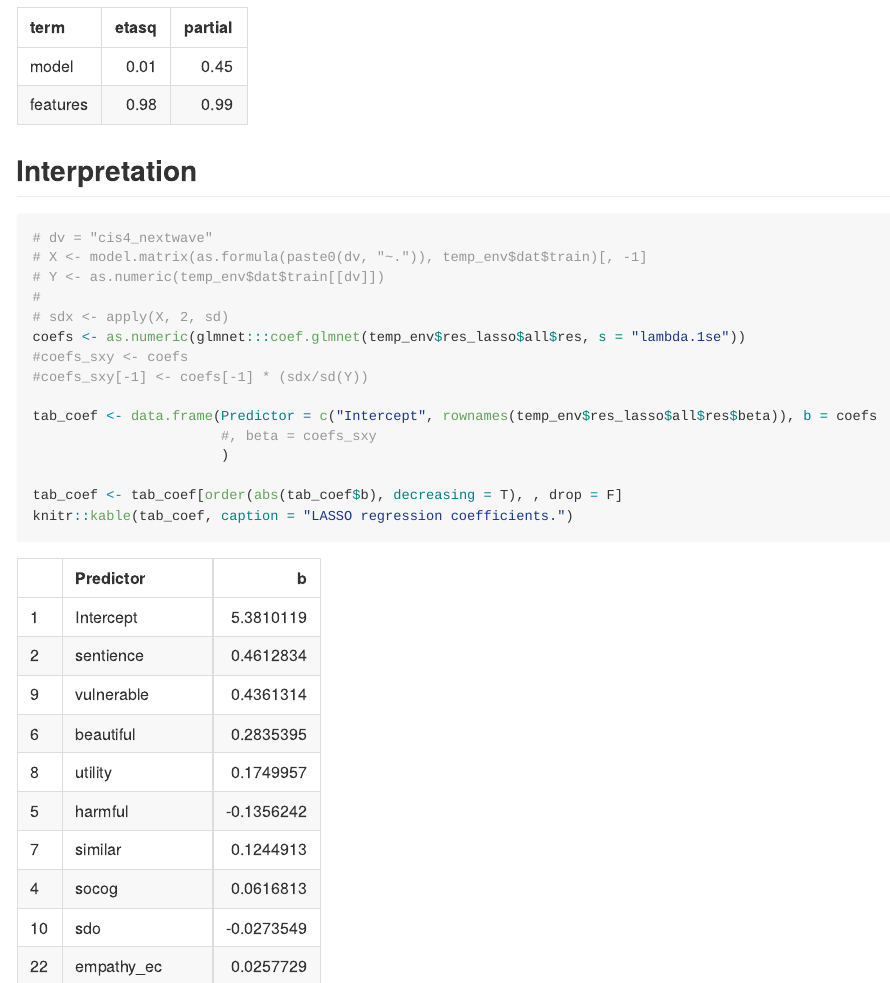
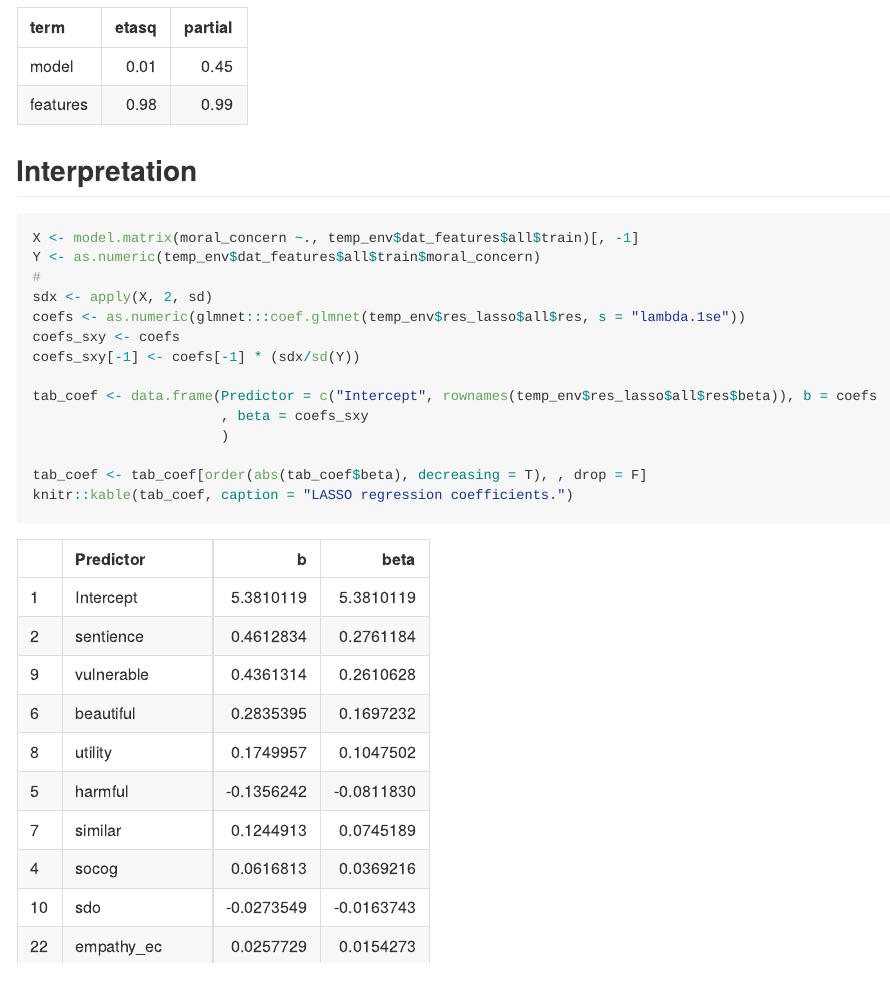
Before and after one commit to cjvanlissa/moral_standing, an R Markdown document (manuscript.Rmd): the page in a window 1100 px wide, from 1480 px down. The pictures show the output file manuscript.md that the author committed with the source, drawn offline in the style of GitHub.

Commit message:
standardize lasso coefficients (note predictors are already standardized)

````diff
--- a/manuscript.Rmd
+++ b/manuscript.Rmd
@@ -58,19 +58,18 @@ knitr::kable(tab_aov, digits = 2)
 ## Interpretation
 
 ```{r}
-# dv = "cis4_nextwave"
-# X <- model.matrix(as.formula(paste0(dv, "~.")), temp_env$dat$train)[, -1]
-# Y <- as.numeric(temp_env$dat$train[[dv]])
+X <- model.matrix(moral_concern ~., temp_env$dat_features$all$train)[, -1]
+Y <- as.numeric(temp_env$dat_features$all$train$moral_concern)
 #
-# sdx <- apply(X, 2, sd)
+sdx <- apply(X, 2, sd)
 coefs <- as.numeric(glmnet:::coef.glmnet(temp_env$res_lasso$all$res, s = "lambda.1se"))
-#coefs_sxy <- coefs
-#coefs_sxy[-1] <- coefs[-1] * (sdx/sd(Y))
+coefs_sxy <- coefs
+coefs_sxy[-1] <- coefs[-1] * (sdx/sd(Y))
 
 tab_coef <- data.frame(Predictor = c("Intercept", rownames(temp_env$res_lasso$all$res$beta)), b = coefs
-                       #, beta = coefs_sxy
+                       , beta = coefs_sxy
                        )
 
-tab_coef <- tab_coef[order(abs(tab_coef$b), decreasing = T), , drop = F]
+tab_coef <- tab_coef[order(abs(tab_coef$beta), decreasing = T), , drop = F]
 knitr::kable(tab_coef, caption = "LASSO regression coefficients.")
 ```
````
Also changed, not shown: index.html, manuscript.md, 1 other file.
